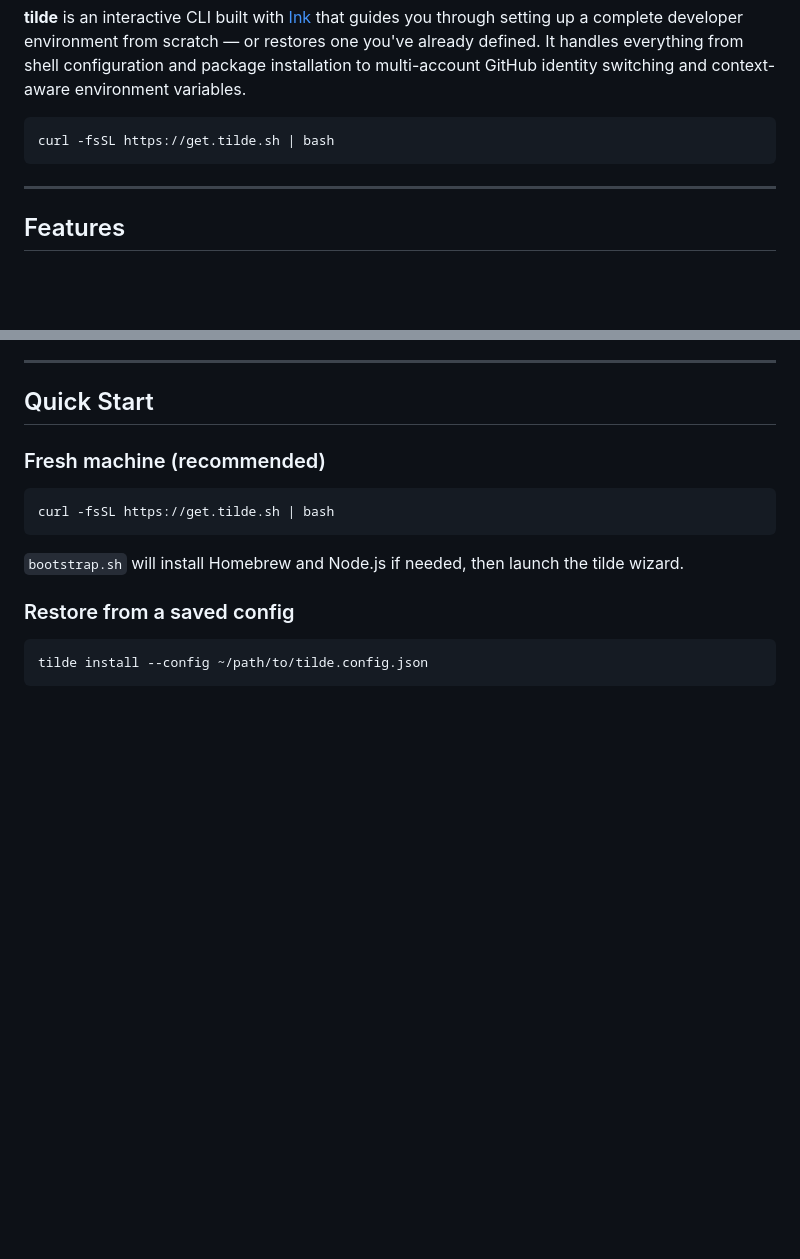
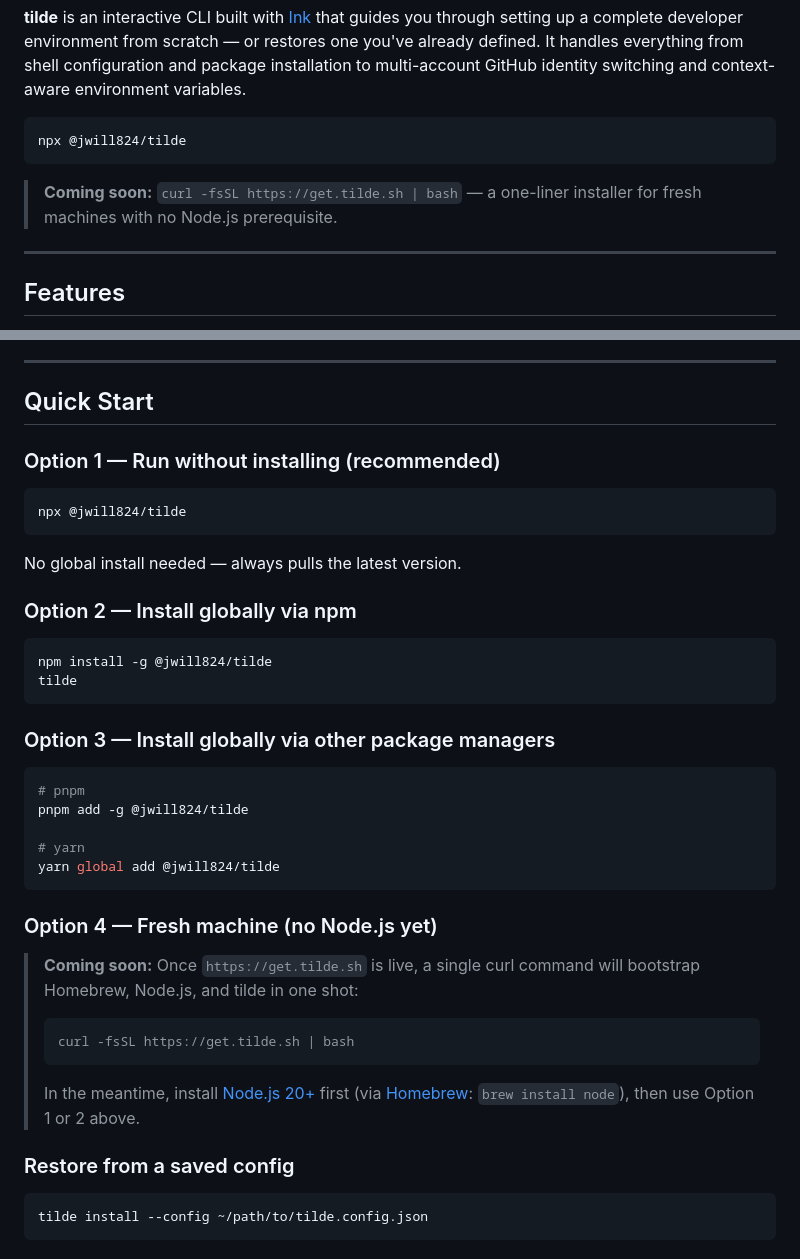
Before and after one commit to jwill824/tilde, a Markdown page: README.md, 2 parts joined by grey strips. Rendered like a GitHub page; blank space fills up the shorter version.

Commit message:
docs: update install section with npm/npx options; defer get.tilde.sh
- Lead with npx @jwill824/tilde as primary install method
- Add global npm, pnpm, and yarn install options
- Move curl/get.tilde.sh to 'coming soon' with Node.js fallback instructions

Co-authored-by: Copilot <223556219+Copilot@users.noreply.github.com>

````diff
--- a/README.md
+++ b/README.md
@@ -17,8 +17,10 @@
 **tilde** is an interactive CLI built with [Ink](https://github.com/vadimdemedes/ink) that guides you through setting up a complete developer environment from scratch — or restores one you've already defined. It handles everything from shell configuration and package installation to multi-account GitHub identity switching and context-aware environment variables.
 
 ```bash
-curl -fsSL https://get.tilde.sh | bash
+npx @jwill824/tilde
 ```
+
+> **Coming soon:** `curl -fsSL https://get.tilde.sh | bash` — a one-liner installer for fresh machines with no Node.js prerequisite.
 
 ---
 
@@ -38,13 +40,38 @@ curl -fsSL https://get.tilde.sh | bash
 
 ## Quick Start
 
-### Fresh machine (recommended)
+### Option 1 — Run without installing (recommended)
 
 ```bash
-curl -fsSL https://get.tilde.sh | bash
+npx @jwill824/tilde
 ```
 
-`bootstrap.sh` will install Homebrew and Node.js if needed, then launch the tilde wizard.
+No global install needed — always pulls the latest version.
+
+### Option 2 — Install globally via npm
+
+```bash
+npm install -g @jwill824/tilde
+tilde
+```
+
+### Option 3 — Install globally via other package managers
+
+```bash
+# pnpm
+pnpm add -g @jwill824/tilde
+
+# yarn
+yarn global add @jwill824/tilde
+```
+
+### Option 4 — Fresh machine (no Node.js yet)
+
+> **Coming soon:** Once `https://get.tilde.sh` is live, a single curl command will bootstrap Homebrew, Node.js, and tilde in one shot:
+> ```bash
+> curl -fsSL https://get.tilde.sh | bash
+> ```
+> In the meantime, install [Node.js 20+](https://nodejs.org) first (via [Homebrew](https://brew.sh): `brew install node`), then use Option 1 or 2 above.
 
 ### Restore from a saved config
 
````
